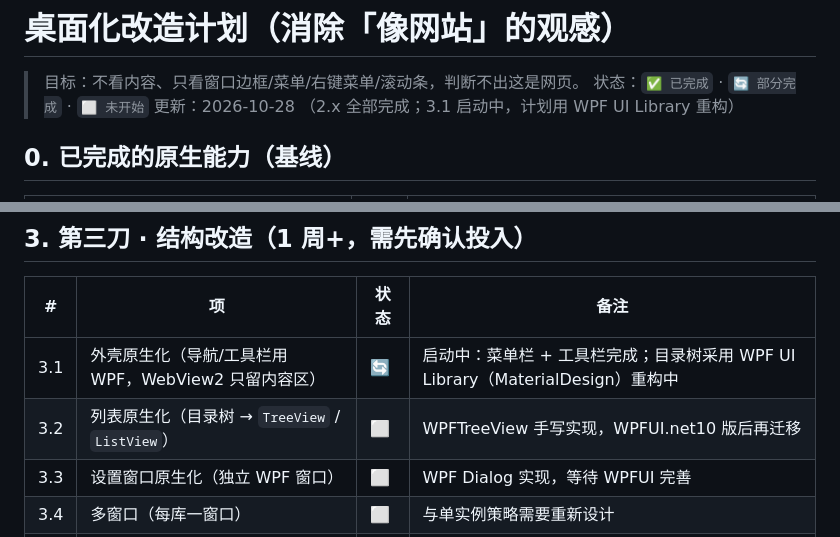
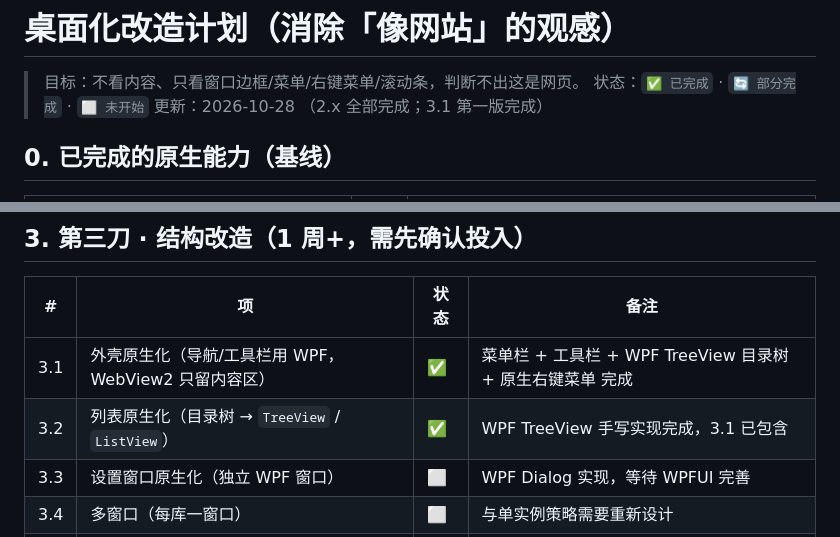
Before and after one commit to Taooiis/LLM-Wiki, a Markdown page: DESKTOP-PLAN.md, 2 parts joined by grey strips. Rendered like a GitHub page.

Commit message:
docs: 更新 DESKTOP-PLAN.md 3.1/3.2 状态

```diff
--- a/DESKTOP-PLAN.md
+++ b/DESKTOP-PLAN.md
@@ -2,7 +2,7 @@
 
 > 目标：不看内容、只看窗口边框/菜单/右键菜单/滚动条，判断不出这是网页。
 > 状态：`✅ 已完成` · `🔄 部分完成` · `⬜ 未开始`
-> 更新：2026-10-28 （2.x 全部完成；3.1 启动中，计划用 WPF UI Library 重构）
+> 更新：2026-10-28 （2.x 全部完成；3.1 第一版完成）
 
 ## 0. 已完成的原生能力（基线）
 
@@ -43,8 +43,8 @@
 
 | # | 项 | 状态 | 备注 |
 |---|---|---|---|
-| 3.1 | 外壳原生化（导航/工具栏用 WPF，WebView2 只留内容区） | 🔄 | 启动中：菜单栏 + 工具栏完成；目录树采用 WPF UI Library（MaterialDesign）重构中 |
-| 3.2 | 列表原生化（目录树 → `TreeView` / `ListView`） | ⬜ | WPFTreeView 手写实现，WPFUI.net10 版后再迁移 |
+| 3.1 | 外壳原生化（导航/工具栏用 WPF，WebView2 只留内容区） | ✅ | 菜单栏 + 工具栏 + WPF TreeView 目录树 + 原生右键菜单 完成 |
+| 3.2 | 列表原生化（目录树 → `TreeView` / `ListView`） | ✅ | WPF TreeView 手写实现完成，3.1 已包含 |
 | 3.3 | 设置窗口原生化（独立 WPF 窗口） | ⬜ | WPF Dialog 实现，等待 WPFUI 完善 |
 | 3.4 | 多窗口（每库一窗口） | ⬜ | 与单实例策略需要重新设计 |
 | 3.5 | 窗口行为（贴边分屏 / 最小化动画） | ✅ | WPF 窗口天然支持 Aero Snap 与系统动画 |
```
